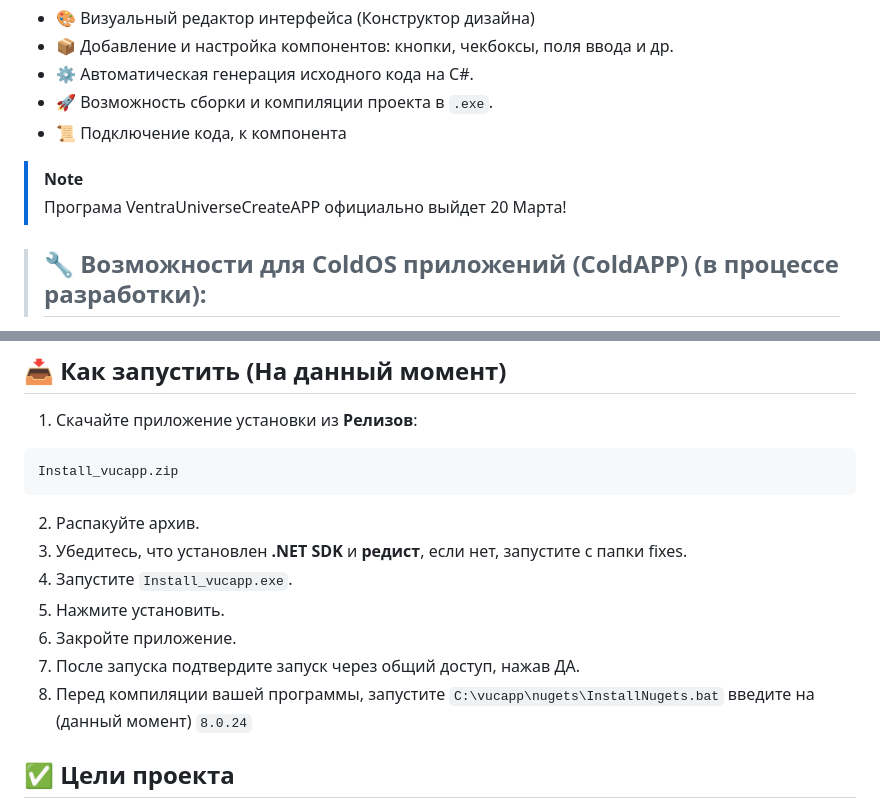
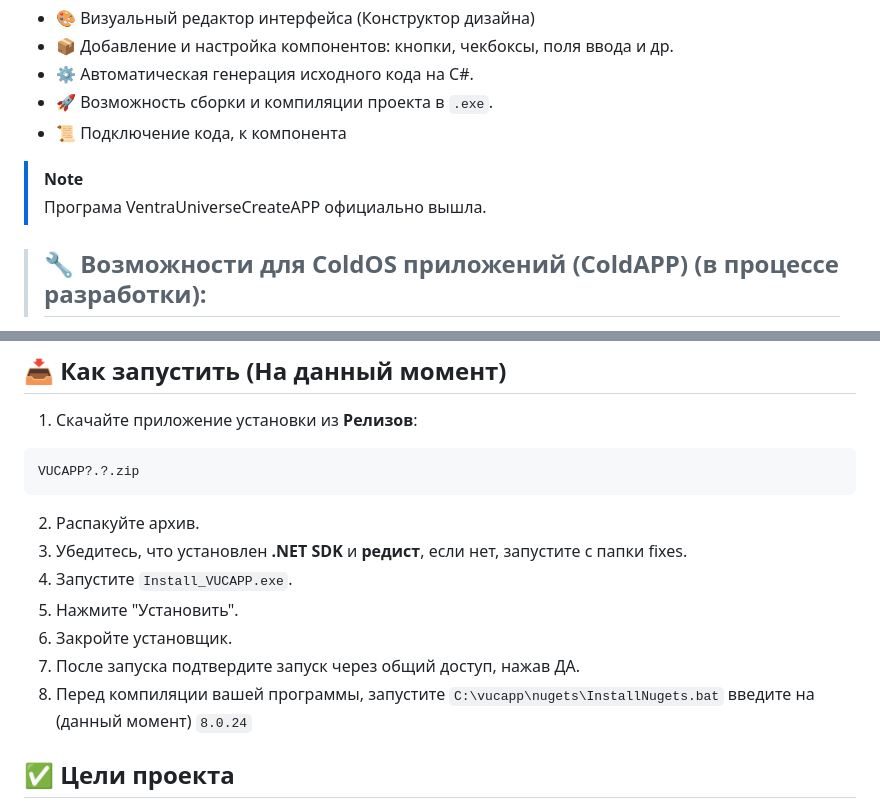
Before and after one commit to VentraU/VUCAPP, a Markdown page: README.md, 2 parts joined by grey strips. Rendered like a GitHub page.

````diff
--- a/README.md
+++ b/README.md
@@ -30,7 +30,7 @@
 - 📜 Подключение кода, к компонента
 
 > [!NOTE]
-> Програма VentraUniverseCreateAPP официально выйдет 20 Марта!
+> Програма VentraUniverseCreateAPP официально вышла.
 
 > ## 🔧 Возможности для ColdOS приложений (ColdAPP) (в процессе разработки):
 
@@ -54,15 +54,15 @@
 ## 📥 Как запустить (На данный момент)
 1. Скачайте приложение установки из **Релизов**:
 ```
-Install_vucapp.zip
+VUCAPP?.?.zip
 ```
 2. Распакуйте архив.
-3. Убедитесь, что установлен **.NET SDK** и **редист**, если нет, запустите с папки fixes.
-4. Запустите `Install_vucapp.exe`.
-5. Нажмите установить.
-6. Закройте приложение.
-7. После запуска подтвердите запуск через общий доступ, нажав ДА.
-8. Перед компиляции вашей программы, запустите `C:\vucapp\nugets\InstallNugets.bat` введите на (данный момент) `8.0.24`
+4. Убедитесь, что установлен **.NET SDK** и **редист**, если нет, запустите с папки fixes.
+5. Запустите `Install_VUCAPP.exe`.
+6. Нажмите "Установить".
+7. Закройте установщик.
+8. После запуска подтвердите запуск через общий доступ, нажав ДА.
+9. Перед компиляции вашей программы, запустите `C:\vucapp\nugets\InstallNugets.bat` введите на (данный момент) `8.0.24`
 
 ## ✅ Цели проекта
 - Сделать создание приложений доступным и понятным для начинающих
````
